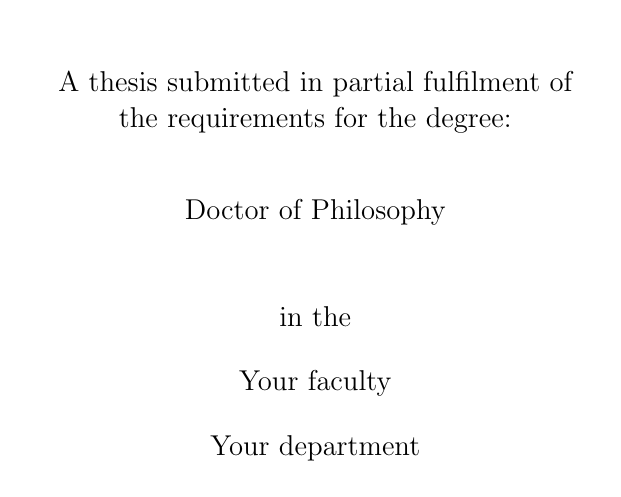
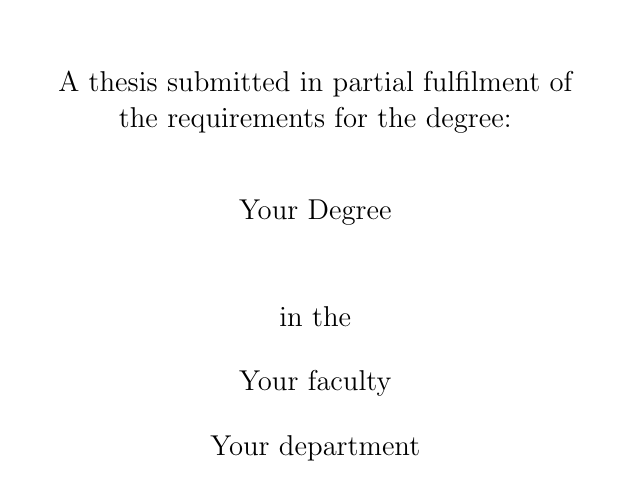
Before and after one commit to mwerwee/UP_Thesis, a LaTeX thesis (main-document.tex, which reads 1-front-matter/title-page.tex): part of page 1 of 14, cut so that both start at the same text. Compiled offline with pdfLaTeX.

Commit message:
Fixed \degree as input in 'fill-in.tex'

```diff
--- a/1-front-matter/title-page.tex
+++ b/1-front-matter/title-page.tex
@@ -21,7 +21,7 @@
 
         \vspace{1cm}
 
-        Doctor of Philosophy
+        \degree
 
         \vspace{1cm}
 
```
